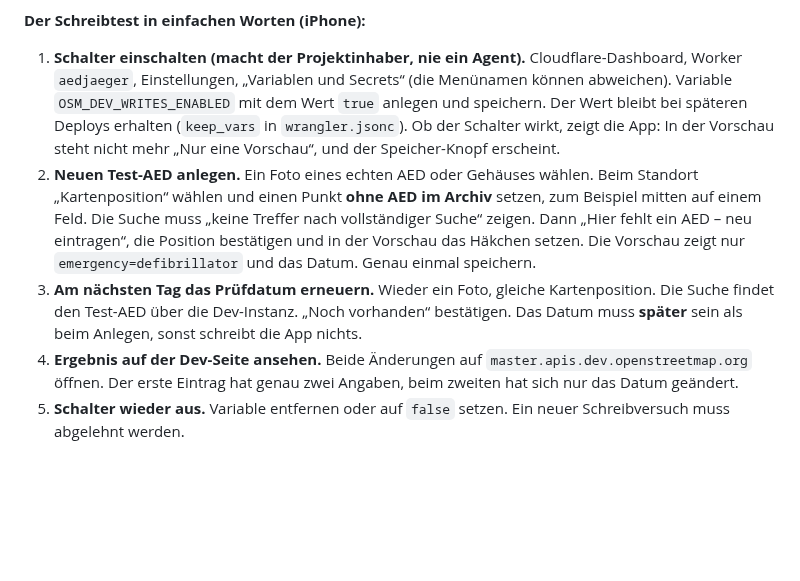
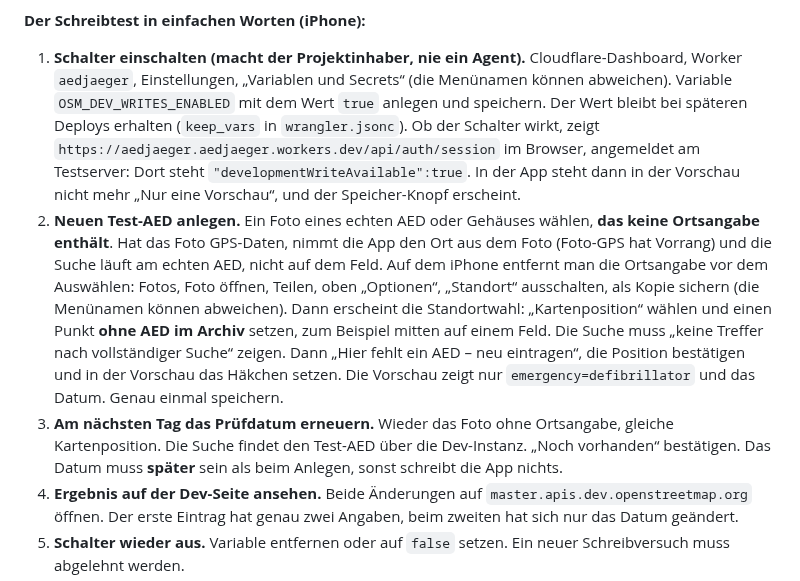
Before and after one commit to FrnkMrz/AEDjaeger, a Markdown page: docs/pilot-abnahme.md, the part around the change. Rendered like a GitHub page; blank space fills up the shorter version.

Commit message:
Schreibtest-Anleitung: Foto ohne Ortsangabe verwenden, Schalter ueber /api/auth/session pruefen
Foto-GPS hat Vorrang: Mit GPS im Foto liefe die Suche am echten AED statt auf
dem Feld, und die Karten-Auswahl erscheint nicht. Die Anleitung nennt das
Entfernen der Ortsangabe auf dem iPhone und eine Pruefung des Schalters ueber
die Statusadresse.

Co-Authored-By: Claude Sonnet 5.5 <noreply@anthropic.com>
Claude-Session: https://claude.ai/code/session_01Es9gHJhBNA433qWd9iVXXR

```diff
--- a/docs/pilot-abnahme.md
+++ b/docs/pilot-abnahme.md
@@ -103,9 +103,9 @@ Der Schalter `OSM_DEV_WRITES_ENABLED` bleibt in diesem Teil **aus**. Die Punkte
 
 **Der Schreibtest in einfachen Worten (iPhone):**
 
-1. **Schalter einschalten (macht der Projektinhaber, nie ein Agent).** Cloudflare-Dashboard, Worker `aedjaeger`, Einstellungen, „Variablen und Secrets“ (die Menünamen können abweichen). Variable `OSM_DEV_WRITES_ENABLED` mit dem Wert `true` anlegen und speichern. Der Wert bleibt bei späteren Deploys erhalten (`keep_vars` in `wrangler.jsonc`). Ob der Schalter wirkt, zeigt die App: In der Vorschau steht nicht mehr „Nur eine Vorschau“, und der Speicher-Knopf erscheint.
-2. **Neuen Test-AED anlegen.** Ein Foto eines echten AED oder Gehäuses wählen. Beim Standort „Kartenposition“ wählen und einen Punkt **ohne AED im Archiv** setzen, zum Beispiel mitten auf einem Feld. Die Suche muss „keine Treffer nach vollständiger Suche“ zeigen. Dann „Hier fehlt ein AED – neu eintragen“, die Position bestätigen und in der Vorschau das Häkchen setzen. Die Vorschau zeigt nur `emergency=defibrillator` und das Datum. Genau einmal speichern.
-3. **Am nächsten Tag das Prüfdatum erneuern.** Wieder ein Foto, gleiche Kartenposition. Die Suche findet den Test-AED über die Dev-Instanz. „Noch vorhanden“ bestätigen. Das Datum muss **später** sein als beim Anlegen, sonst schreibt die App nichts.
+1. **Schalter einschalten (macht der Projektinhaber, nie ein Agent).** Cloudflare-Dashboard, Worker `aedjaeger`, Einstellungen, „Variablen und Secrets“ (die Menünamen können abweichen). Variable `OSM_DEV_WRITES_ENABLED` mit dem Wert `true` anlegen und speichern. Der Wert bleibt bei späteren Deploys erhalten (`keep_vars` in `wrangler.jsonc`). Ob der Schalter wirkt, zeigt `https://aedjaeger.aedjaeger.workers.dev/api/auth/session` im Browser, angemeldet am Testserver: Dort steht `"developmentWriteAvailable":true`. In der App steht dann in der Vorschau nicht mehr „Nur eine Vorschau“, und der Speicher-Knopf erscheint.
+2. **Neuen Test-AED anlegen.** Ein Foto eines echten AED oder Gehäuses wählen, **das keine Ortsangabe enthält**. Hat das Foto GPS-Daten, nimmt die App den Ort aus dem Foto (Foto-GPS hat Vorrang) und die Suche läuft am echten AED, nicht auf dem Feld. Auf dem iPhone entfernt man die Ortsangabe vor dem Auswählen: Fotos, Foto öffnen, Teilen, oben „Optionen“, „Standort“ ausschalten, als Kopie sichern (die Menünamen können abweichen). Dann erscheint die Standortwahl: „Kartenposition“ wählen und einen Punkt **ohne AED im Archiv** setzen, zum Beispiel mitten auf einem Feld. Die Suche muss „keine Treffer nach vollständiger Suche“ zeigen. Dann „Hier fehlt ein AED – neu eintragen“, die Position bestätigen und in der Vorschau das Häkchen setzen. Die Vorschau zeigt nur `emergency=defibrillator` und das Datum. Genau einmal speichern.
+3. **Am nächsten Tag das Prüfdatum erneuern.** Wieder das Foto ohne Ortsangabe, gleiche Kartenposition. Die Suche findet den Test-AED über die Dev-Instanz. „Noch vorhanden“ bestätigen. Das Datum muss **später** sein als beim Anlegen, sonst schreibt die App nichts.
 4. **Ergebnis auf der Dev-Seite ansehen.** Beide Änderungen auf `master.apis.dev.openstreetmap.org` öffnen. Der erste Eintrag hat genau zwei Angaben, beim zweiten hat sich nur das Datum geändert.
 5. **Schalter wieder aus.** Variable entfernen oder auf `false` setzen. Ein neuer Schreibversuch muss abgelehnt werden.
 6. **Echtes OSM ansehen.** Es darf keine Änderung durch den Test geben.
```
